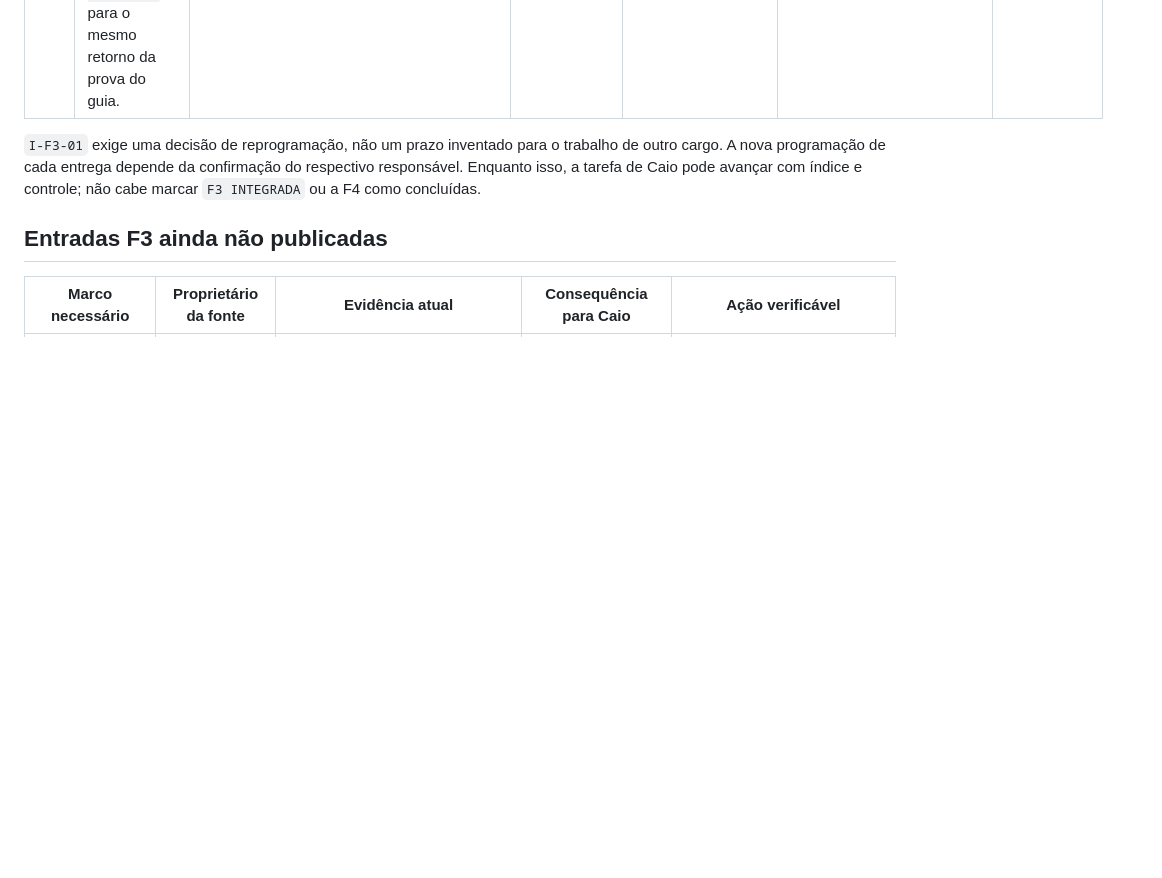
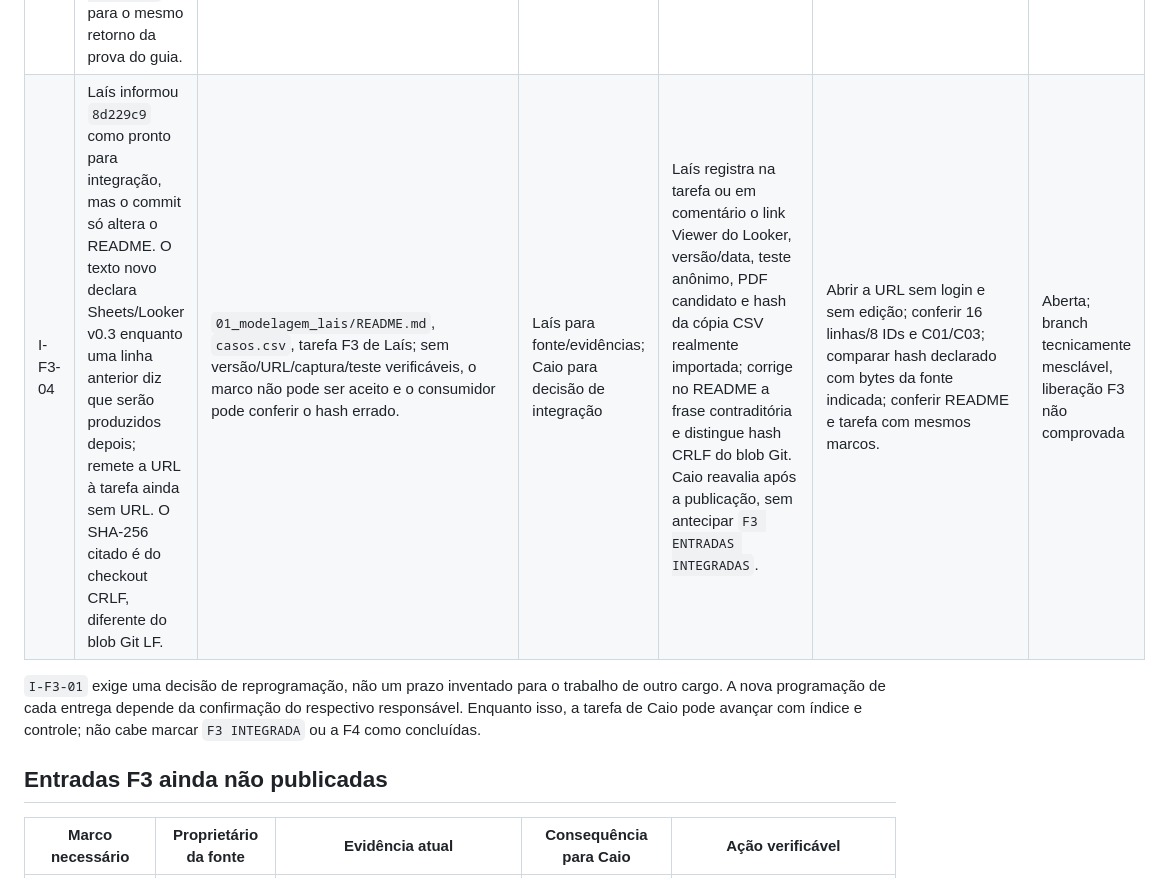
Before and after one commit to caioarthur08-pre51/conserta-ou-troca, a Markdown page: 00_governanca_caio/incompatibilidades_f3.md, the part around the change. Drawn GitHub-style; blank space fills up the shorter version.

Commit message:
fase-3: registrar candidato de dados ainda sem liberação

```diff
--- a/00_governanca_caio/incompatibilidades_f3.md
+++ b/00_governanca_caio/incompatibilidades_f3.md
@@ -9,6 +9,7 @@
 | I-F3-01 | A F2 foi integrada em 05/11, mas o cronograma e as páginas de orientação ainda apresentam F3 em 04/11, F4 em 05/11 e F5 em 06/11. A sequência original não cabe literalmente após o fechamento da F2. | `90_integracao/cronograma_14_dias.csv`, `90_integracao/README.md`, páginas F3–F5 do Notion e PDF individual de Caio; risco de declarar fase ou pacote concluído sem as cinco entregas e testes. | Caio, após receber estimativas dos quatro proprietários | Registrar nova decisão e publicar datas viáveis no cronograma/Notion após receber as estimativas, antes de declarar `F3 INTEGRADA`; manter F3–F5 pendentes até os marcos reais. | Conferir cinco linhas por fase, mesmas datas em cronograma, Notion e manifesto; testar que `F3 ENTRADAS INTEGRADAS` e `F3 INTEGRADA` citam hashes reais antes da F4. | Aberta; prazo original identificado como histórico, não como conclusão comprovada |
 | I-F3-02 | A seção de ensaio da F5 nos dois PDFs individuais de Caio v1.4 coloca cálculo manual em 2–5 min e MVP em 5–10 min. A página principal do projeto, o roteiro v0.3 de Letícia e o storyboard v0.3 de Larissa colocam conceitos em 2–5, fórmulas em 5–7, cálculo manual em 7–9 e MVP em 9–12. | PDFs `Planejamento_Caio_Rocha.pdf` e `Guia_Caio_Rocha.pdf`, roteiro e storyboard; risco de ensaio e material de projeção seguirem sequências diferentes. | Caio | Aplicar a [errata de tempos](errata_tempos_pdf_caio.md) nesta F3 e incorporar a correção na próxima revisão dos PDFs, **antes do ensaio da F5**. | Comparar todos os intervalos 0:00–20:00 da errata com a tabela da página principal, `roteiro_microoficina.md` e `storyboard_f2.md`; só usar a sequência corrigida no ensaio. | Mitigada nesta F3 por errata; PDFs v1.4 ainda precisam de nova versão para remover o texto antigo |
 | I-F3-03 | Os PDFs v1.4 de Caio e a versão anterior da página F3 usavam `FIDELIDADE CONFIRMADA`, enquanto o protocolo de comunicação e as orientações F3 de Letícia e Larissa usam `FIDELIDADE CONFERIDA` para o mesmo retorno da prova do guia. | PDFs/página F3 de Caio, `protocolo_comunicacao.md` e páginas F3 de Letícia/Larissa; risco de dois marcos serem tratados como respostas distintas. | Caio | Usar `FIDELIDADE CONFERIDA` como nome único do marco no índice e nas passagens. A página F3 de Caio foi corrigida em 05/11; corrigir a próxima versão dos PDFs **antes de `F3 INTEGRADA`**. | Verificar que a prova do guia cita versão e hash e que a resposta de Letícia usa o mesmo nome, sem duplicata no Notion e manifesto. | Mitigada no Notion; PDFs v1.4 ainda têm o rótulo antigo |
+| I-F3-04 | Laís informou `8d229c9` como pronto para integração, mas o commit só altera o README. O texto novo declara Sheets/Looker v0.3 enquanto uma linha anterior diz que serão produzidos depois; remete a URL à tarefa ainda sem URL. O SHA-256 citado é do checkout CRLF, diferente do blob Git LF. | `01_modelagem_lais/README.md`, `casos.csv`, tarefa F3 de Laís; sem versão/URL/captura/teste verificáveis, o marco não pode ser aceito e o consumidor pode conferir o hash errado. | Laís para fonte/evidências; Caio para decisão de integração | Laís registra na tarefa ou em comentário o link Viewer do Looker, versão/data, teste anônimo, PDF candidato e hash da cópia CSV realmente importada; corrige no README a frase contraditória e distingue hash CRLF do blob Git. Caio reavalia após a publicação, sem antecipar `F3 ENTRADAS INTEGRADAS`. | Abrir a URL sem login e sem edição; conferir 16 linhas/8 IDs e C01/C03; comparar hash declarado com bytes da fonte indicada; conferir README e tarefa com mesmos marcos. | Aberta; branch tecnicamente mesclável, liberação F3 não comprovada |
 
 `I-F3-01` exige uma decisão de reprogramação, não um prazo inventado para o trabalho de outro cargo. A nova programação de cada entrega depende da confirmação do respectivo responsável. Enquanto isso, a tarefa de Caio pode avançar com índice e controle; não cabe marcar `F3 INTEGRADA` ou a F4 como concluídas.
 
```
Also changed, not shown: 00_governanca_caio/manifesto_integracao.md (+2 -0 lines), 90_integracao/indice_pacote.md (+6 -0 lines).
